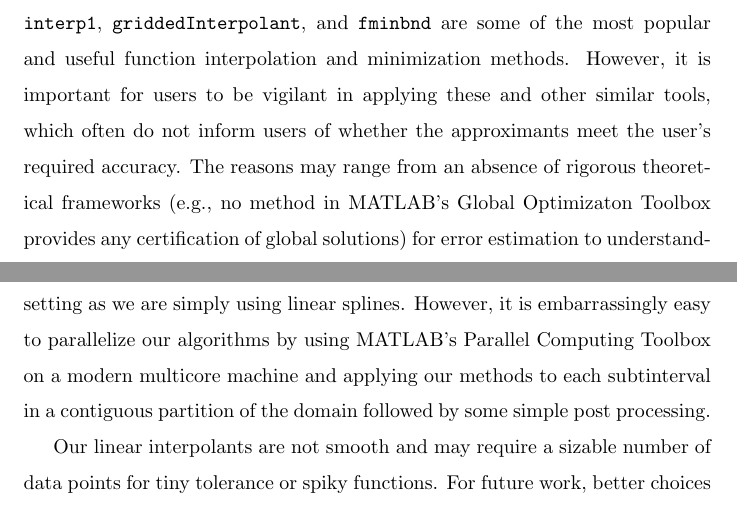
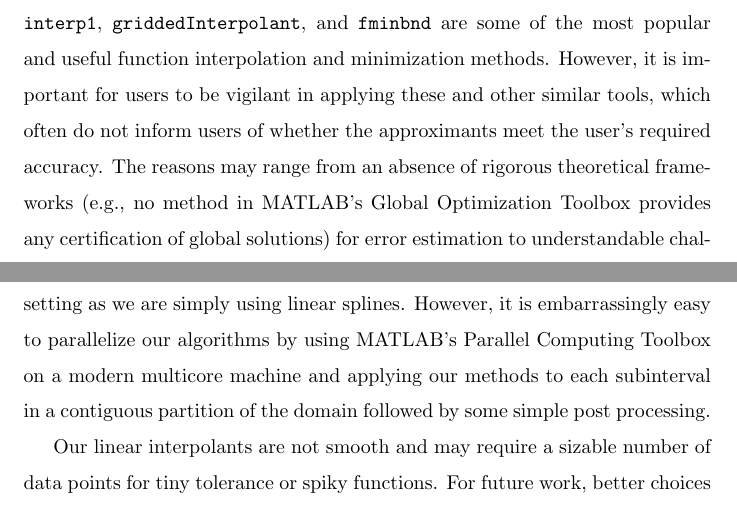
Before and after one commit to xtong5/LocalAdaptiveAppxOpt, a LaTeX paper (TraubMemorialPaper.tex): two parts of pages 32 and 33 of 35, joined at a grey line, cut so that both start at the same text. Compiled offline with pdfLaTeX.

Commit message:
fix some typos

```diff
--- a/TraubMemorialPaper.tex
+++ b/TraubMemorialPaper.tex
@@ -1238,7 +1238,7 @@ the most popular and useful function interpolation and minimization methods.
 However, it is important for users to be vigilant in applying these and other
 similar tools, which often do not inform users of whether the approximants meet
 the user's required accuracy. The reasons may range from an absence of rigorous
-theoretical frameworks (e.g., no method in MATLAB's Global Optimizaton Toolbox
+theoretical frameworks (e.g., no method in MATLAB's Global Optimization Toolbox
 provides any certification of global solutions) for error estimation to
 understandable challenges in efficient implementation.
 
@@ -1268,7 +1268,7 @@ In the rest of this section, we would like to suggest some future work areas.
 Our approach is not necessarily fast for all functions $f$ or in high precision
 setting as we are simply using linear splines. However, it is embarrassingly
 easy to parallelize our algorithms by using MATLAB's Parallel Computing Toolbox
-on a modern multicore machine and applying our methods to each subtinterval in a
+on a modern multicore machine and applying our methods to each subinterval in a
 contiguous partition of the domain followed by some simple post processing.
 
 Our linear interpolants are not smooth and may require a sizable number of data
```
Also changed, not shown: TraubMemorialPaper.tex (10 more changed lines).
